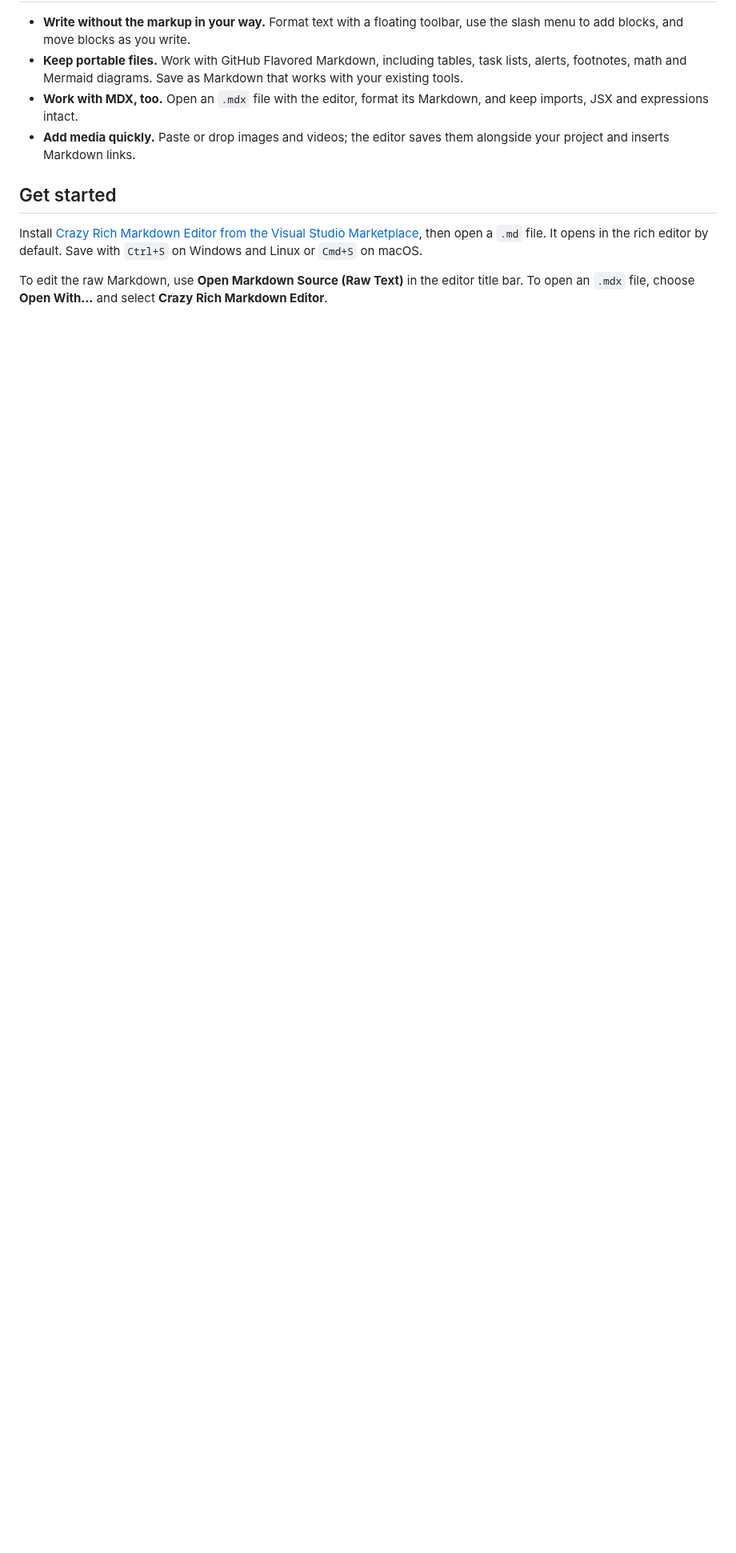
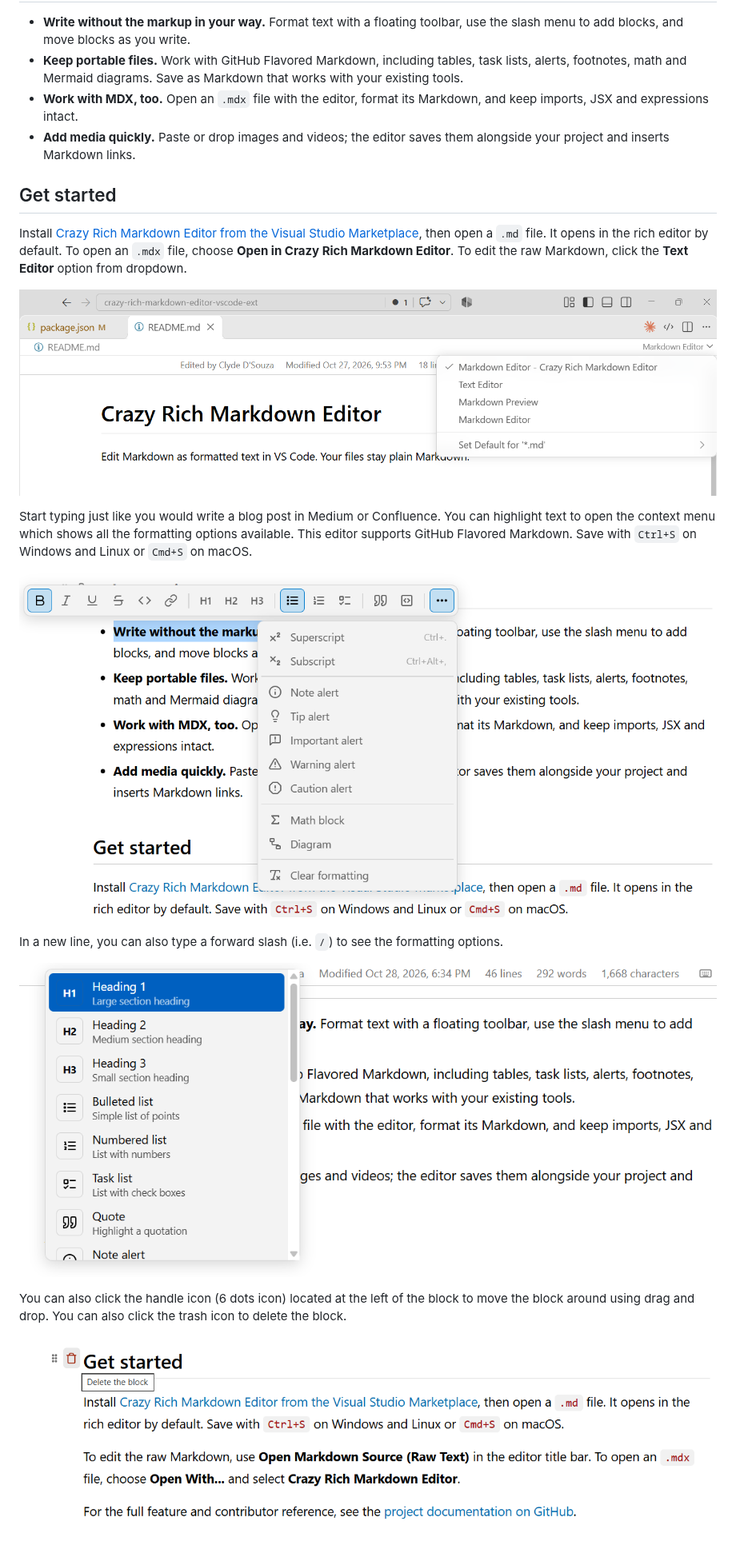
Before and after one commit to ClydeDz/crazy-rich-markdown-editor-vscode-ext, a Markdown page: README.md, the part around one of its changes. Shown at 80% size. Drawn GitHub-style; pictures changed too: docs/images/context-menu.png (added), docs/images/delete-or-move.png (added), docs/images/md-editor.png (added); blank space fills up the shorter version.

Commit message:
Add product images and repo links

```diff
--- a/README.md
+++ b/README.md
@@ -11,6 +15,19 @@ Edit Markdown as formatted text in VS Code. Your files stay plain Markdown.
 
 ## Get started
 
-Install [Crazy Rich Markdown Editor from the Visual Studio Marketplace](https://marketplace.visualstudio.com/items?itemName=clydedsouza.crazy-rich-markdown-editor), then open a `.md` file. It opens in the rich editor by default. Save with `Ctrl+S` on Windows and Linux or `Cmd+S` on macOS.
+Install [Crazy Rich Markdown Editor from the Visual Studio Marketplace](https://bit.ly/crmdxe), then open a `.md` file. It opens in the rich editor by default. To open an `.mdx` file, choose **Open in Crazy Rich Markdown Editor**. To edit the raw Markdown, click the **Text Editor** option from dropdown.
 
-To edit the raw Markdown, use **Open Markdown Source (Raw Text)** in the editor title bar. To open an `.mdx` file, choose **Open With...** and select **Crazy Rich Markdown Editor**.
+![md editor](docs/images/md-editor.png)
+
+Start typing just like you would write a blog post in Medium or Confluence. You can highlight text to open the context menu which shows all the formatting options available. This editor supports  GitHub Flavored Markdown. Save with `Ctrl+S` on Windows and Linux or `Cmd+S` on macOS.
+
+![context menu](docs/images/context-menu.png)
+
+In a new line, you can also type a forward slash (i.e. `/`) to see the formatting options.
+
+![slash command](docs/images/slash-command.png)
+
+You can also click the handle icon (6 dots icon) located at the left of the block to move the block around using drag and drop. You can also click the trash icon to delete the block.
+
+![delete or move](docs/images/delete-or-move.png)
+
```
Also changed, not shown: other parts of README.md (+13 -0 lines), docs/images/mdx-editor.png (added), 1 other file.
